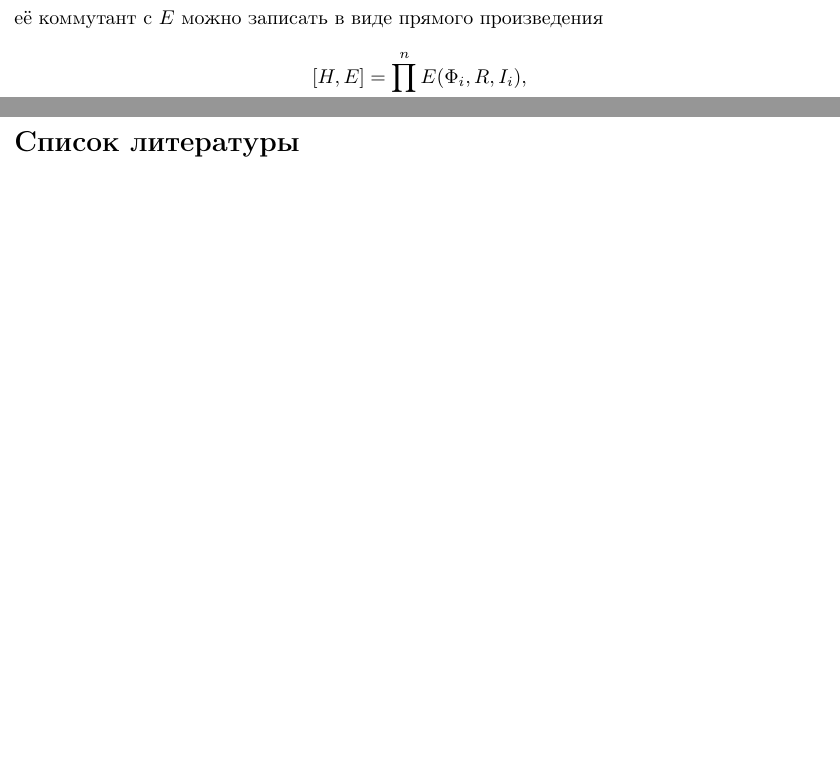
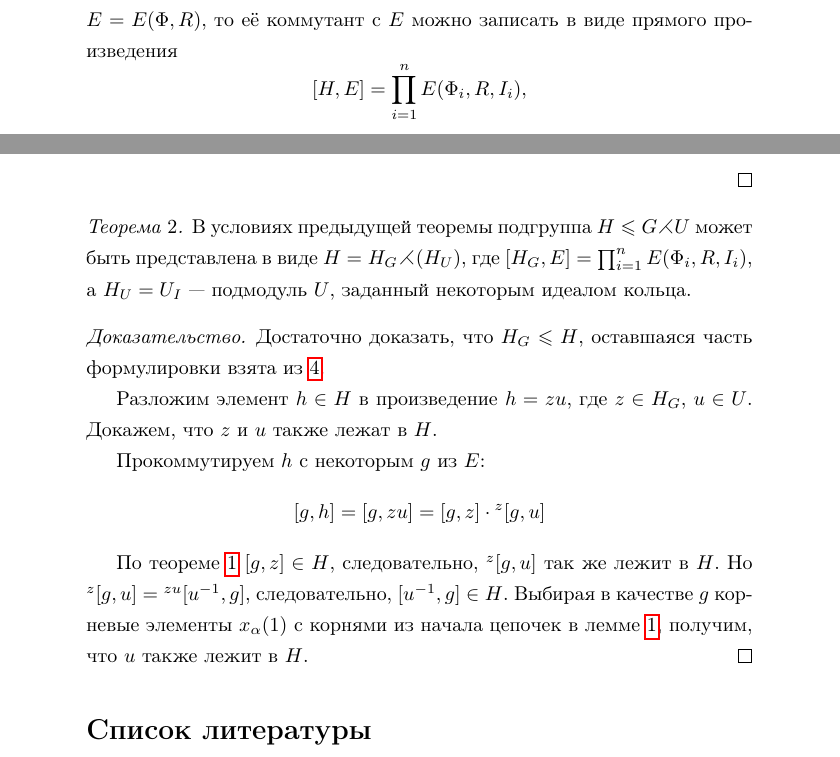
Before and after one commit to mburyakov/abelian-unipotent, a LaTeX document (main.tex): two parts of pages 4 and 11 of 11 before the commit and two parts of pages 6 and 13 of 13 after it, joined at a grey line, cut so that both start at the same text, the shorter picture padded with empty space. Compiled offline with pdfLaTeX.

Commit message:
add theorem

```diff
--- a/main.tex
+++ b/main.tex
@@ -1,5 +1,5 @@
 \documentclass[10pt]{article}
-\usepackage[a5paper,margin=0.1in]{geometry}
+\usepackage[a5paper,margin=0.6in]{geometry}
 \usepackage[utf8]{inputenc}
 \usepackage[T2A]{fontenc}
 \usepackage{natbib}
@@ -523,6 +523,23 @@ h_{-3\gamma} \coloneqq [x_{-\gamma}(1),h_{-2\gamma}] = \\ =
 \end{itemize}
 \end{proof}
 
+\begin{thm}
+В условиях предыдущей теоремы подгруппа $H\le G \rightthreetimes U$ может быть представлена в виде $H = H_G \rightthreetimes (H_U)$, где $[H_G,E] = \prod_{i=1}^n E(\Phi_i, R, I_i)$, а $H_U=U_I$ --- подмодуль $U$, заданный некоторым идеалом кольца.
+\end{thm}
+\begin{proof}
+Достаточно доказать, что $H_G \le H$, оставшаяся часть формулировки взята из \ref{unipotenttransitivity}.
+
+Разложим элемент $h \in H$ в произведение $h = z u$, где $z \in H_G$, $u \in U$. Докажем, что $z$ и $u$ также лежат в $H$.
+
+Прокоммутируем $h$ с некоторым $g$ из $E$:
+$$ [g, h] = [g,zu] = [g,z] \cdot {}^z[g,u] $$
+
+По теореме \ref{subgroupprojectionmain} $[g,z]\in H$, следовательно, ${}^z[g,u]$ так же лежит в $H$. Но
+$ {}^z[g,u] = {}^{zu}[u^{-1},g] $, следовательно, $[u^{-1},g] \in H$. Выбирая в качестве $g$ корневые элементы $x_\alpha(1)$ с корнями из начала цепочек в лемме \ref{returnfromhighest}, получим, что $u$ также лежит в $H$.
+\end{proof}
+
+
+
 \bibliographystyle{plain}
 \bibliography{document}
 \end{document}
```
Also changed, not shown: main.tex (4 more changed lines).
